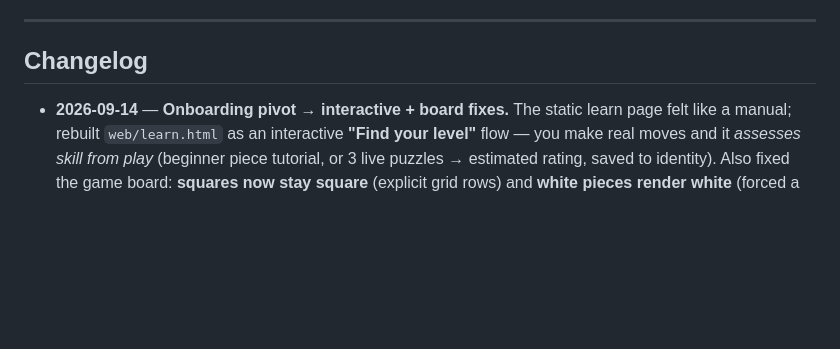
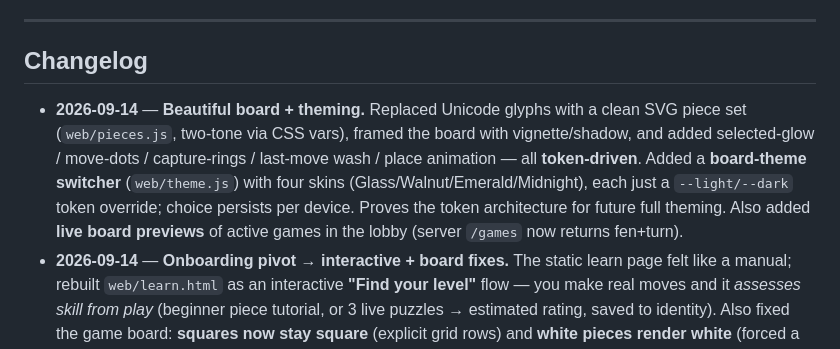
Before and after one commit to issamqadan/glassboard, a Markdown page: docs/ROADMAP.md, the part around the change. GitHub-like rendering; blank space fills up the shorter version.

Commit message:
docs: log board polish + theming in roadmap
Co-Authored-By: Claude Opus 4.8 (1M context) <noreply@anthropic.com>

```diff
--- a/docs/ROADMAP.md
+++ b/docs/ROADMAP.md
@@ -112,6 +112,14 @@ Next: **P1 — Lobby real** (this roadmap).
 
 ## Changelog
 
+- **2026-09-14** — **Beautiful board + theming.** Replaced Unicode glyphs with a
+  clean SVG piece set (`web/pieces.js`, two-tone via CSS vars), framed the board
+  with vignette/shadow, and added selected-glow / move-dots / capture-rings /
+  last-move wash / place animation — all **token-driven**. Added a **board-theme
+  switcher** (`web/theme.js`) with four skins (Glass/Walnut/Emerald/Midnight),
+  each just a `--light/--dark` token override; choice persists per device. Proves
+  the token architecture for future full theming. Also added **live board
+  previews** of active games in the lobby (server `/games` now returns fen+turn).
 - **2026-09-14** — **Onboarding pivot → interactive + board fixes.** The static
   learn page felt like a manual; rebuilt `web/learn.html` as an interactive
   **"Find your level"** flow — you make real moves and it *assesses skill from play*
```
